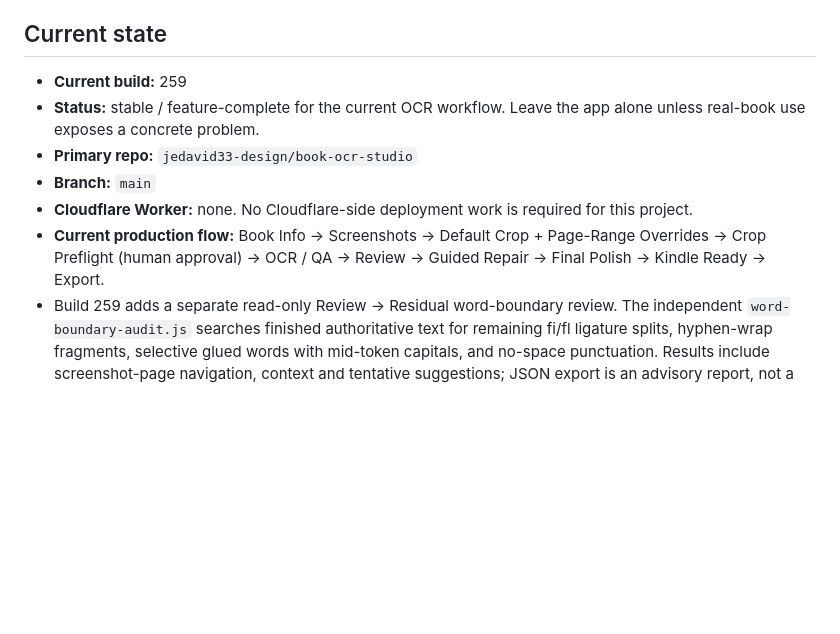
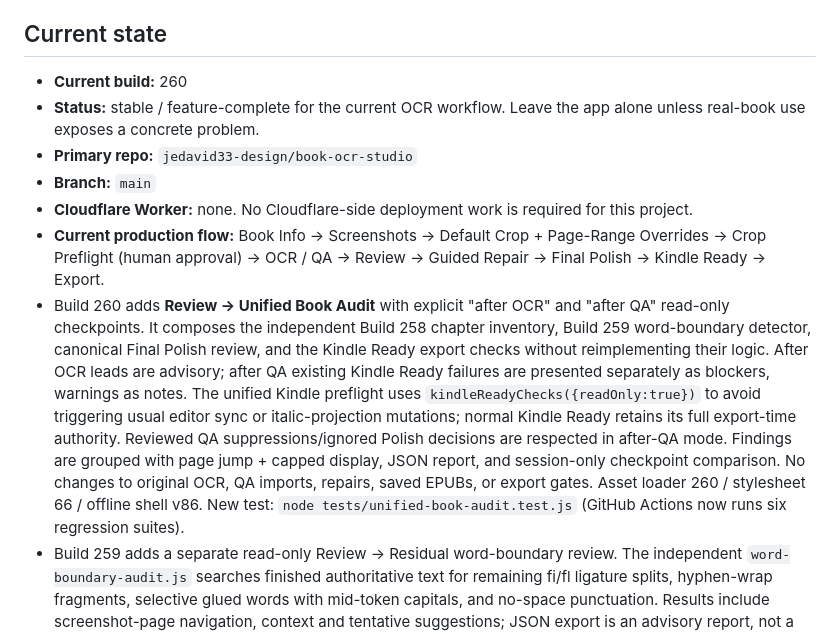
Before and after one commit to jedavid33-design/book-ocr-studio, a Markdown page: PROJECT_STATE.md, the part around the change. Drawn GitHub-style; blank space fills up the shorter version.

Commit message:
Build 260: document unified QA checkpoints and extend regression coverage

```diff
--- a/PROJECT_STATE.md
+++ b/PROJECT_STATE.md
@@ -6,12 +6,13 @@
 
 ## Current state
 
-- **Current build:** 259
+- **Current build:** 260
 - **Status:** stable / feature-complete for the current OCR workflow. Leave the app alone unless real-book use exposes a concrete problem.
 - **Primary repo:** `jedavid33-design/book-ocr-studio`
 - **Branch:** `main`
 - **Cloudflare Worker:** none. No Cloudflare-side deployment work is required for this project.
 - **Current production flow:** Book Info → Screenshots → Default Crop + Page-Range Overrides → Crop Preflight (human approval) → OCR / QA → Review → Guided Repair → Final Polish → Kindle Ready → Export.
+- Build 260 adds **Review → Unified Book Audit** with explicit "after OCR" and "after QA" read-only checkpoints. It composes the independent Build 258 chapter inventory, Build 259 word-boundary detector, canonical Final Polish review, and the Kindle Ready export checks without reimplementing their logic. After OCR leads are advisory; after QA existing Kindle Ready failures are presented separately as blockers, warnings as notes. The unified Kindle preflight uses `kindleReadyChecks({readOnly:true})` to avoid triggering usual editor sync or italic-projection mutations; normal Kindle Ready retains its full export-time authority. Reviewed QA suppressions/ignored Polish decisions are respected in after-QA mode. Findings are grouped with page jump + capped display, JSON report, and session-only checkpoint comparison. No changes to original OCR, QA imports, repairs, saved EPUBs, or export gates. Asset loader 260 / stylesheet 66 / offline shell v86. New test: `node tests/unified-book-audit.test.js` (GitHub Actions now runs six regression suites).
 - Build 259 adds a separate read-only Review → Residual word-boundary review. The independent `word-boundary-audit.js` searches finished authoritative text for remaining fi/fl ligature splits, hyphen-wrap fragments, selective glued words with mid-token capitals, and no-space punctuation. Results include screenshot-page navigation, context and tentative suggestions; JSON export is an advisory report, not a correction package. No data mutation, auto-fix, or Kindle Ready gate. Loader 259; stylesheet 65; offline shell v85. Test: `node tests/word-boundary-audit.test.js` (GitHub Actions runs all five regression suites).
 - Build 258 adds a read-only Review → Chapter opening inventory for chapter heading/number continuity, tentative lowercase/drop-cap openings, missing POV metadata, and unmarked chapter candidates. It uses saved text only, allows page jumps and requires manual source review. No automatic repairs, no changes to transactional QA or EPUB export. Offline cache v84; loader 258, stylesheet v64. Test: `node tests/chapter-opening-audit.test.js`.
 - Build 257 adds `scene-ornaments.js` and a local IndexedDB ornament library independent of the active project, plus an explicit Book Info chooser, image upload and source-screenshot touch crop. Only a user-approved single selected illustration replaces canonical standalone `* * *` paragraphs across a book; the exact asset snapshot and apply flag are embedded in OCR project backups/checkpoints. EPUB embeds the PNG once with OPF manifest entry and `data-opal-scene-break="true"` on each decorative image paragraph, preserving Reader pauses. Plain dividers and original OCR remain unchanged if disabled. Kindle Ready and direct export reject enabled missing/invalid assets and books with zero canonical breaks. Offline cache v83, Build 257 loader. Tests: `node tests/scene-ornaments.test.js` plus prior Build 255/256 suites. Existing book/QA workflow and source screenshot integrity are preserved.
```
